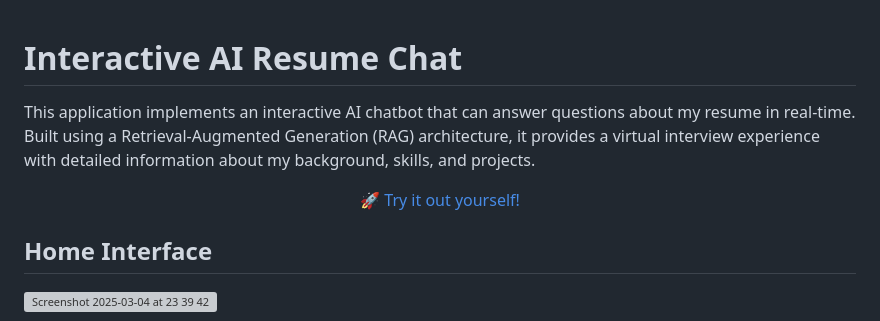
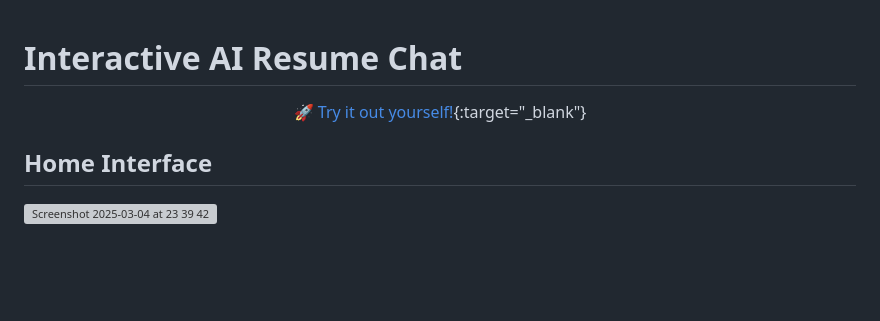
Before and after one commit to SounaSb/InteractiveResume, a Markdown page: README.md, the part around the change. GitHub-like rendering; blank space fills up the shorter version; grey boxes are pictures that could not be loaded.

Commit message:
readme final touch

```diff
--- a/README.md
+++ b/README.md
@@ -1,11 +1,12 @@
 # Interactive AI Resume Chat
 
-This application implements an interactive AI chatbot that can answer questions about my resume in real-time. Built using a Retrieval-Augmented Generation (RAG) architecture, it provides a virtual interview experience with detailed information about my background, skills, and projects.
+
 <div align="center">
 
-  [🚀 Try it out yourself!](http://danielsbeiticv.com)
+🚀 [Try it out yourself!](http://danielsbeiticv.com){:target="_blank"}
 
 </div>
+
 
 ## Home Interface
 <img width="1702" alt="Screenshot 2025-03-04 at 23 39 42" src="https://github.com/user-attachments/assets/ef9a85d5-f2d0-4f7a-9f4d-81bd1b8382b9" style="border: 2px solid white;" />
```
